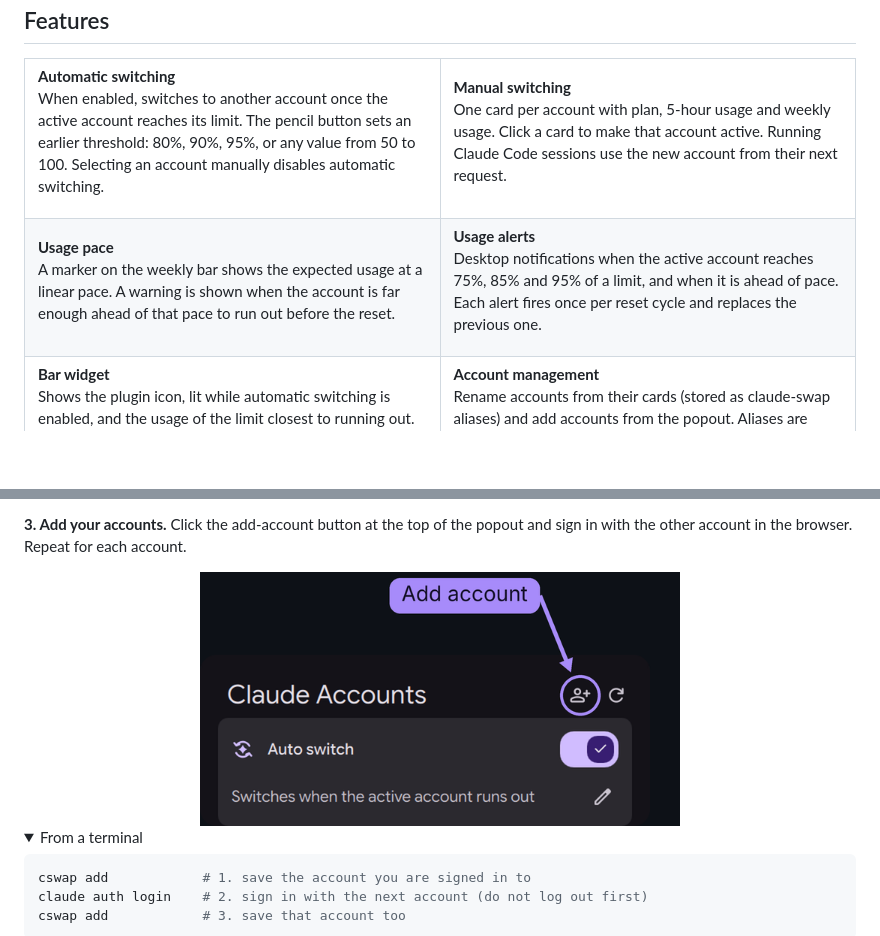
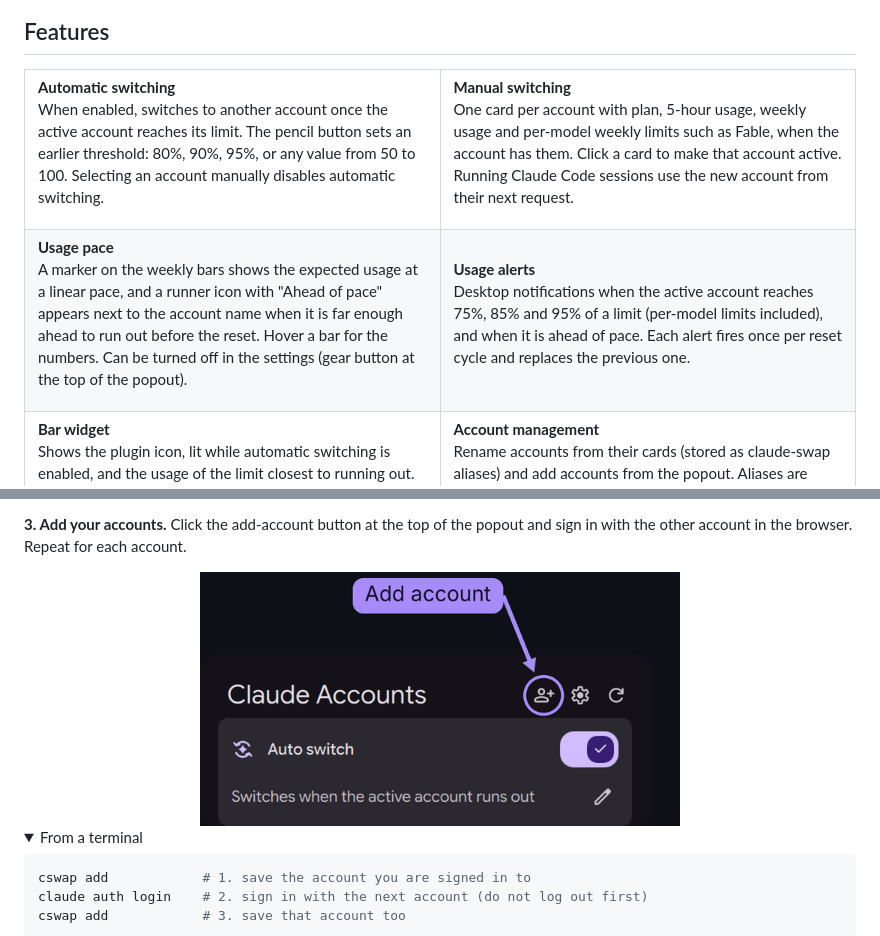
Before and after one commit to hfb0/dms-claude-swap, a Markdown page: README.md, 2 parts joined by grey strips. Rendered like a GitHub page; pictures changed too: docs/add-account.png; folded sections open; blank space fills up the shorter version.

```diff
--- a/README.md
+++ b/README.md
@@ -51,8 +51,8 @@ manually disables automatic switching.
 <td width="50%" valign="top">
 
 **Manual switching**<br />
-One card per account with plan, 5-hour usage and weekly usage. Click a card to make that account
-active. Running Claude Code sessions use the new account from their next request.
+One card per account with plan, 5-hour usage, weekly usage and per-model weekly limits such as
+Fable, when the account has them. Click a card to make that account active. Running Claude Code sessions use the new account from their next request.
 
 </td>
 </tr>
@@ -60,15 +60,16 @@ active. Running Claude Code sessions use the new account from their next request
 <td valign="top">
 
 **Usage pace**<br />
-A marker on the weekly bar shows the expected usage at a linear pace. A warning is shown when the
-account is far enough ahead of that pace to run out before the reset.
+A marker on the weekly bars shows the expected usage at a linear pace, and a runner icon with
+"Ahead of pace" appears next to the account name when it is far enough ahead to run out before the reset. Hover a bar for
+the numbers. Can be turned off in the settings (gear button at the top of the popout).
 
 </td>
 <td valign="top">
 
 **Usage alerts**<br />
-Desktop notifications when the active account reaches 75%, 85% and 95% of a limit, and when it is
-ahead of pace. Each alert fires once per reset cycle and replaces the previous one.
+Desktop notifications when the active account reaches 75%, 85% and 95% of a limit (per-model
+limits included), and when it is ahead of pace. Each alert fires once per reset cycle and replaces the previous one.
 
 </td>
 </tr>
```
Also changed, not shown: docs/screenshot.png, 7 other files.
